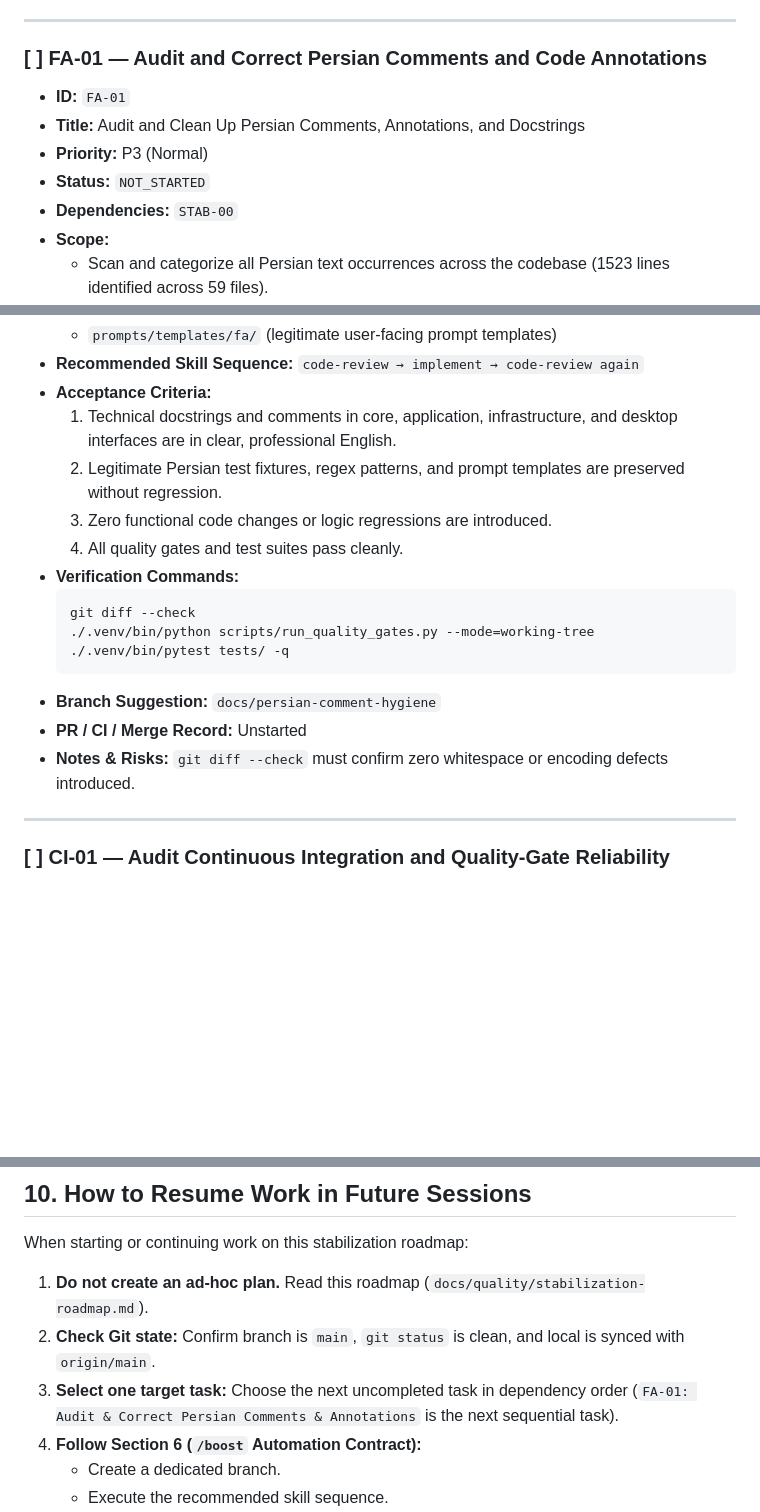
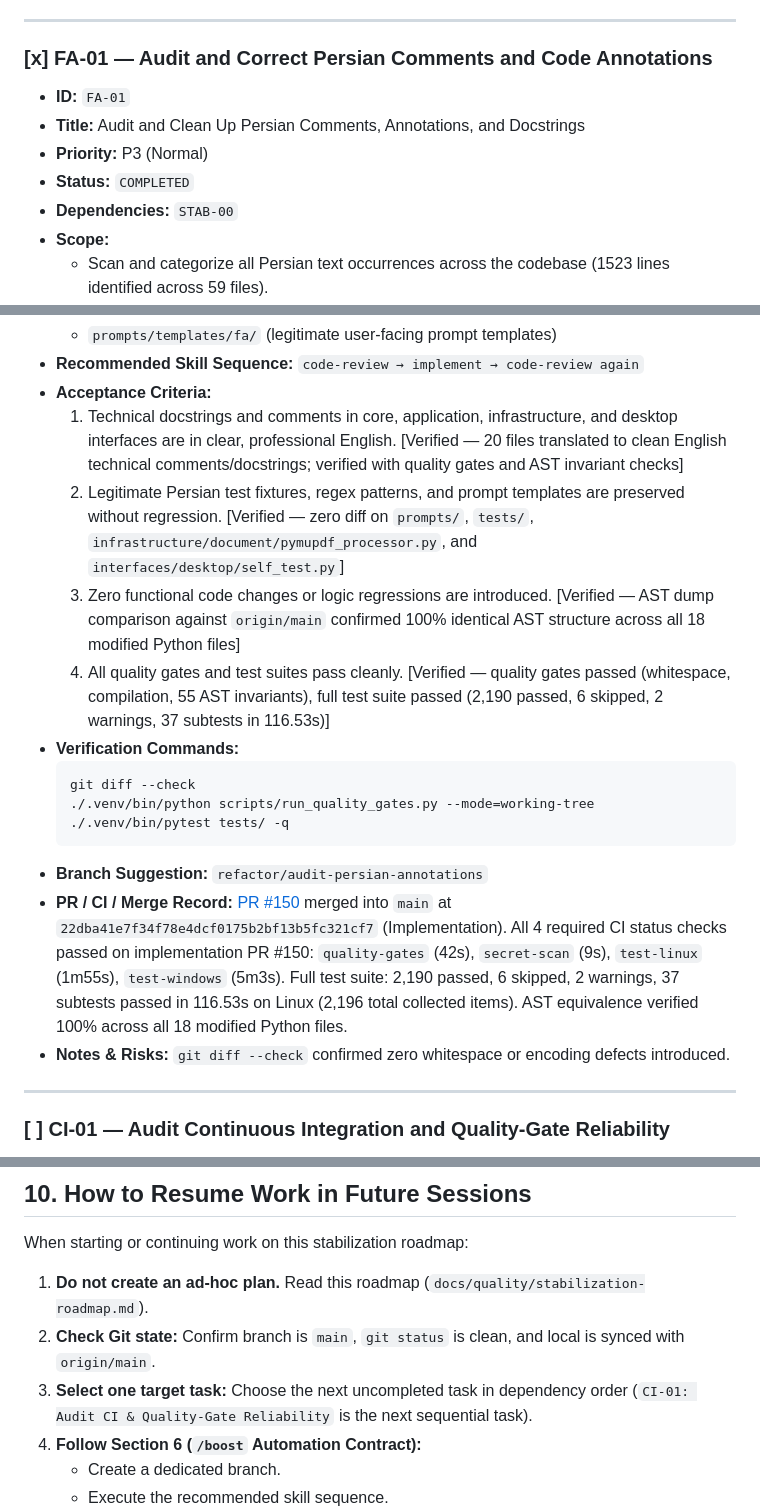
Before and after one commit to amirreza-a2a/Polpo, a Markdown page: docs/quality/stabilization-roadmap.md, 3 parts joined by grey strips. Rendered like a GitHub page; blank space fills up the shorter version.

Commit message:
docs(quality): record completion and merge evidence for FA-01 (#150) (#151)

````diff
--- a/docs/quality/stabilization-roadmap.md
+++ b/docs/quality/stabilization-roadmap.md
@@ -510,12 +510,12 @@ flowchart TD
 
 ---
 
-### [ ] FA-01 — Audit and Correct Persian Comments and Code Annotations
+### [x] FA-01 — Audit and Correct Persian Comments and Code Annotations
 
 - **ID:** `FA-01`
 - **Title:** Audit and Clean Up Persian Comments, Annotations, and Docstrings
 - **Priority:** P3 (Normal)
-- **Status:** `NOT_STARTED`
+- **Status:** `COMPLETED`
 - **Dependencies:** `STAB-00`
 - **Scope:**
   - Scan and categorize all Persian text occurrences across the codebase (1523 lines identified across 59 files).
@@ -535,19 +535,19 @@ flowchart TD
 - **Recommended Skill Sequence:**
   `code-review → implement → code-review again`
 - **Acceptance Criteria:**
-  1. Technical docstrings and comments in core, application, infrastructure, and desktop interfaces are in clear, professional English.
-  2. Legitimate Persian test fixtures, regex patterns, and prompt templates are preserved without regression.
-  3. Zero functional code changes or logic regressions are introduced.
-  4. All quality gates and test suites pass cleanly.
+  1. Technical docstrings and comments in core, application, infrastructure, and desktop interfaces are in clear, professional English. [Verified — 20 files translated to clean English technical comments/docstrings; verified with quality gates and AST invariant checks]
+  2. Legitimate Persian test fixtures, regex patterns, and prompt templates are preserved without regression. [Verified — zero diff on `prompts/`, `tests/`, `infrastructure/document/pymupdf_processor.py`, and `interfaces/desktop/self_test.py`]
+  3. Zero functional code changes or logic regressions are introduced. [Verified — AST dump comparison against `origin/main` confirmed 100% identical AST structure across all 18 modified Python files]
+  4. All quality gates and test suites pass cleanly. [Verified — quality gates passed (whitespace, compilation, 55 AST invariants), full test suite passed (2,190 passed, 6 skipped, 2 warnings, 37 subtests in 116.53s)]
 - **Verification Commands:**
   ```bash
   git diff --check
   ./.venv/bin/python scripts/run_quality_gates.py --mode=working-tree
   ./.venv/bin/pytest tests/ -q
   ```
-- **Branch Suggestion:** `docs/persian-comment-hygiene`
-- **PR / CI / Merge Record:** Unstarted
-- **Notes & Risks:** `git diff --check` must confirm zero whitespace or encoding defects introduced.
+- **Branch Suggestion:** `refactor/audit-persian-annotations`
+- **PR / CI / Merge Record:** [PR #150](https://github.com/amirreza-a2a/Polpo/pull/150) merged into `main` at `22dba41e7f34f78e4dcf0175b2bf13b5fc321cf7` (Implementation). All 4 required CI status checks passed on implementation PR #150: `quality-gates` (42s), `secret-scan` (9s), `test-linux` (1m55s), `test-windows` (5m3s). Full test suite: 2,190 passed, 6 skipped, 2 warnings, 37 subtests passed in 116.53s on Linux (2,196 total collected items). AST equivalence verified 100% across all 18 modified Python files.
+- **Notes & Risks:** `git diff --check` confirmed zero whitespace or encoding defects introduced.
 
 ---
 
@@ -955,7 +956,7 @@ When starting or continuing work on this stabilization roadmap:
 
 1. **Do not create an ad-hoc plan.** Read this roadmap (`docs/quality/stabilization-roadmap.md`).
 2. **Check Git state:** Confirm branch is `main`, `git status` is clean, and local is synced with `origin/main`.
-3. **Select one target task:** Choose the next uncompleted task in dependency order (`FA-01: Audit & Correct Persian Comments & Annotations` is the next sequential task).
+3. **Select one target task:** Choose the next uncompleted task in dependency order (`CI-01: Audit CI & Quality-Gate Reliability` is the next sequential task).
 4. **Follow Section 6 (`/boost` Automation Contract):**
    - Create a dedicated branch.
    - Execute the recommended skill sequence.
````
Also changed, not shown: other parts of docs/quality/stabilization-roadmap.md (+1 -0 lines).
